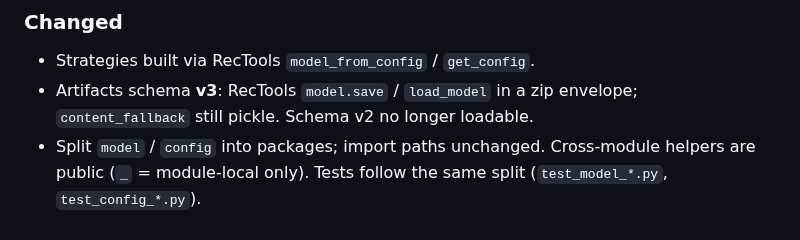
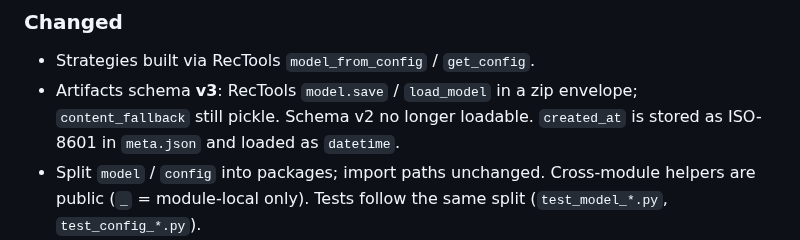
Before and after one commit to torbido-hq/cicerone, a Markdown page: CHANGELOG.md, the part around the change. Rendered like a GitHub page.

Commit message:
Note artifact created_at datetime round-trip in CHANGELOG
Co-authored-by: Nicholas Wieland <ngw@nofeed.org>

```diff
--- a/CHANGELOG.md
+++ b/CHANGELOG.md
@@ -16,6 +16,7 @@ The format is based on [Keep a Changelog](https://keepachangelog.com/en/1.1.0/).
 - Strategies built via RecTools `model_from_config` / `get_config`.
 - Artifacts schema **v3**: RecTools `model.save` / `load_model` in a zip
   envelope; `content_fallback` still pickle. Schema v2 no longer loadable.
+  `created_at` is stored as ISO-8601 in `meta.json` and loaded as `datetime`.
 - Split `model` / `config` into packages; import paths unchanged. Cross-module
   helpers are public (`_` = module-local only). Tests follow the same split
   (`test_model_*.py`, `test_config_*.py`).
```
